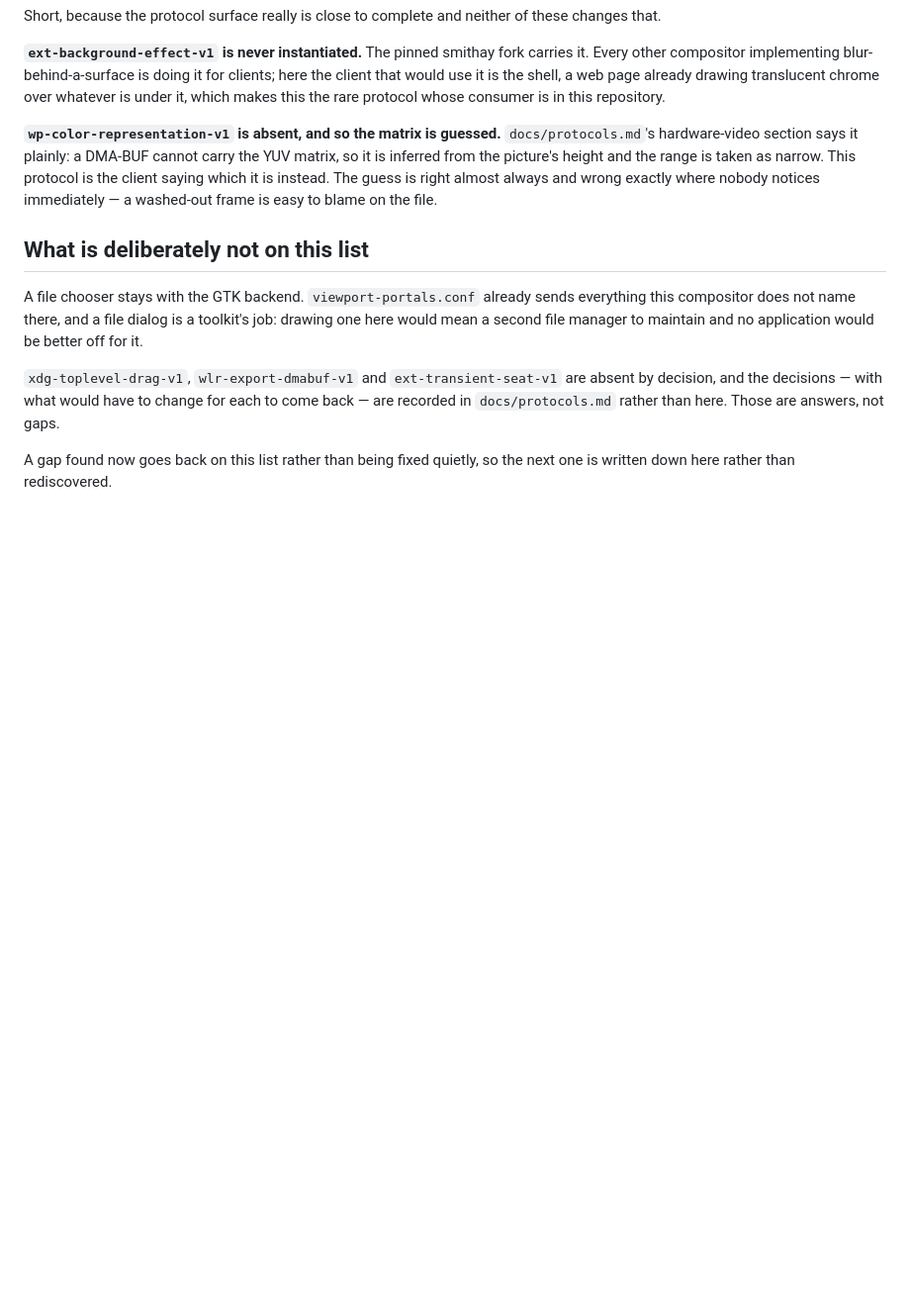
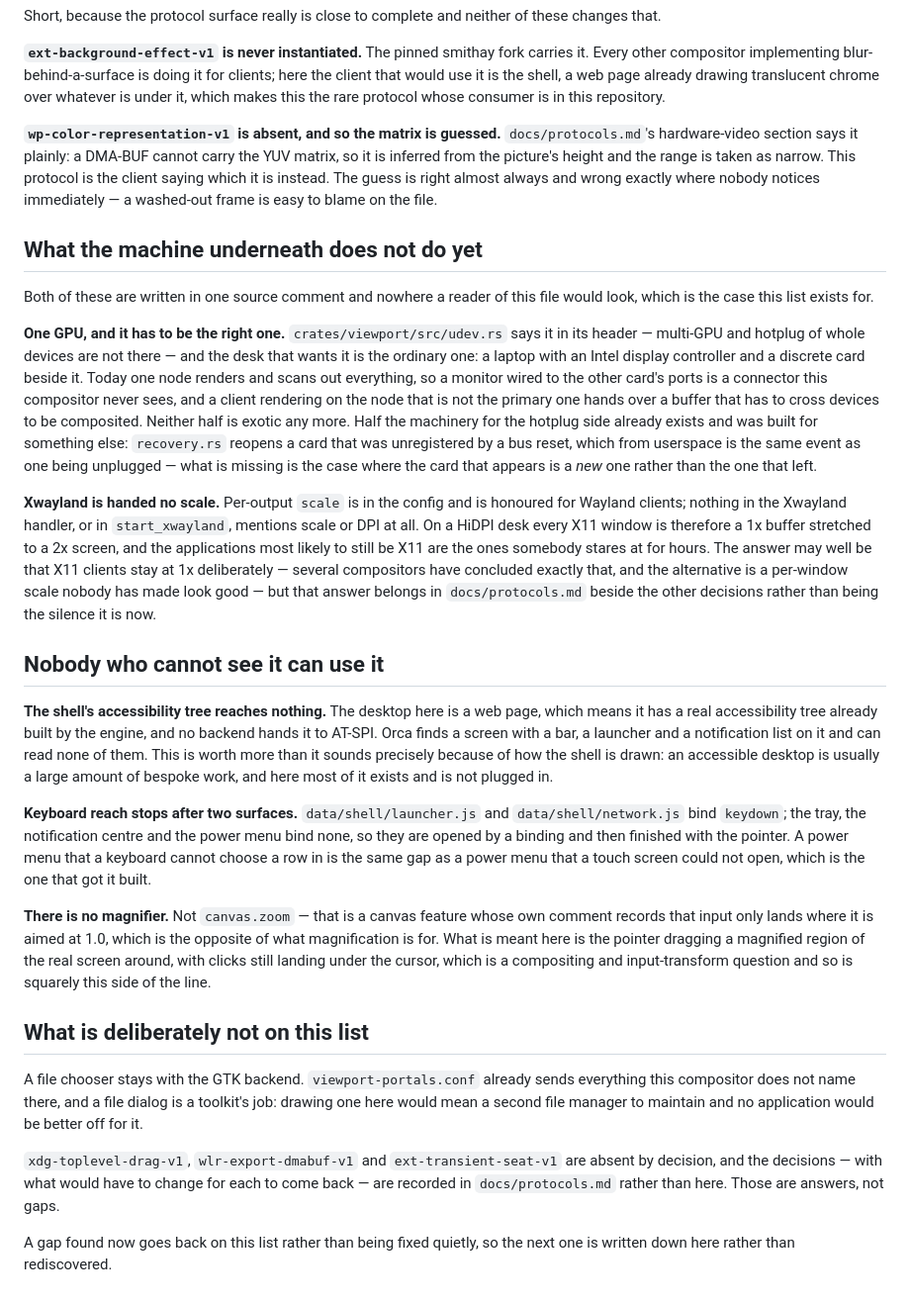
Before and after one commit to codebam/viewport, a Markdown page: docs/roadmap.md, the part around one of its changes. Shown at 99% size. Drawn GitHub-style; blank space fills up the shorter version.

```diff
--- a/docs/roadmap.md
+++ b/docs/roadmap.md
@@ -98,6 +139,59 @@ range is taken as narrow. This protocol is the client saying which it is
 instead. The guess is right almost always and wrong exactly where nobody
 notices immediately — a washed-out frame is easy to blame on the file.
 
+## What the machine underneath does not do yet
+
+Both of these are written in one source comment and nowhere a reader of this
+file would look, which is the case this list exists for.
+
+**One GPU, and it has to be the right one.** `crates/viewport/src/udev.rs`
+says it in its header — multi-GPU and hotplug of whole devices are not there —
+and the desk that wants it is the ordinary one: a laptop with an Intel display
+controller and a discrete card beside it. Today one node renders and scans out
+everything, so a monitor wired to the other card's ports is a connector this
+compositor never sees, and a client rendering on the node that is not the
+primary one hands over a buffer that has to cross devices to be composited.
+Neither half is exotic any more. Half the machinery for the hotplug side
+already exists and was built for something else: `recovery.rs` reopens a card
+that was unregistered by a bus reset, which from userspace is the same event
+as one being unplugged — what is missing is the
+case where the card that appears is a *new* one rather than the one that left.
+
+**Xwayland is handed no scale.** Per-output `scale` is in the config and is
+honoured for Wayland clients; nothing in the Xwayland handler, or in
+`start_xwayland`, mentions scale or DPI at all. On a HiDPI desk every X11
+window is therefore a 1x buffer stretched to a 2x screen, and
+the applications most likely to still be X11 are the ones somebody stares at
+for hours. The answer may well be that X11 clients stay at 1x deliberately —
+several compositors have concluded exactly that, and the alternative is a
+per-window scale nobody has made look good — but that answer belongs in
+`docs/protocols.md` beside the other decisions rather than being the silence
+it is now.
+
+## Nobody who cannot see it can use it
+
+**The shell's accessibility tree reaches nothing.** The desktop here is a web
+page, which means it has a real accessibility tree already built by the
+engine, and no backend hands it to AT-SPI. Orca finds a screen with a bar, a
+launcher and a notification list on it and can read none of them. This is
+worth more than it sounds precisely because of how the shell is drawn: an
+accessible desktop is usually a large amount of bespoke work, and here most of
+it exists and is not plugged in.
+
+**Keyboard reach stops after two surfaces.** `data/shell/launcher.js` and
+`data/shell/network.js` bind `keydown`; the tray, the notification centre and
+the power menu bind none, so they are opened by a binding and then finished
+with the pointer. A power menu that a keyboard cannot choose a row in is the
+same gap as a power menu that a touch screen could not open, which is the one
+that got it built.
+
+**There is no magnifier.** Not `canvas.zoom` — that is a canvas feature whose
+own comment records that input only lands where it is aimed at 1.0, which is
+the opposite of what magnification is for. What is meant here is the pointer
+dragging a magnified region of the real screen around, with clicks still
+landing under the cursor, which is a compositing and input-transform question
+and so is squarely this side of the line.
+
 ## What is deliberately not on this list
 
 A file chooser stays with the GTK backend. `viewport-portals.conf` already
```
Also changed, not shown: other parts of docs/roadmap.md (+47 -6 lines).
